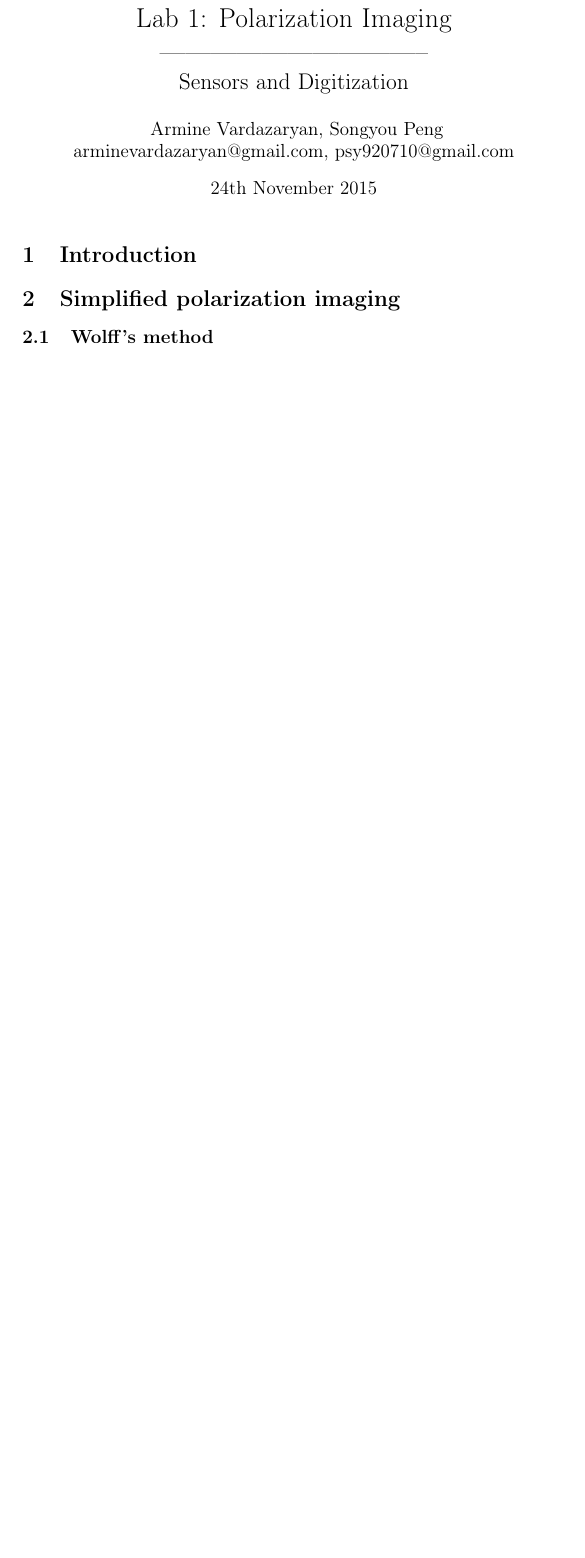
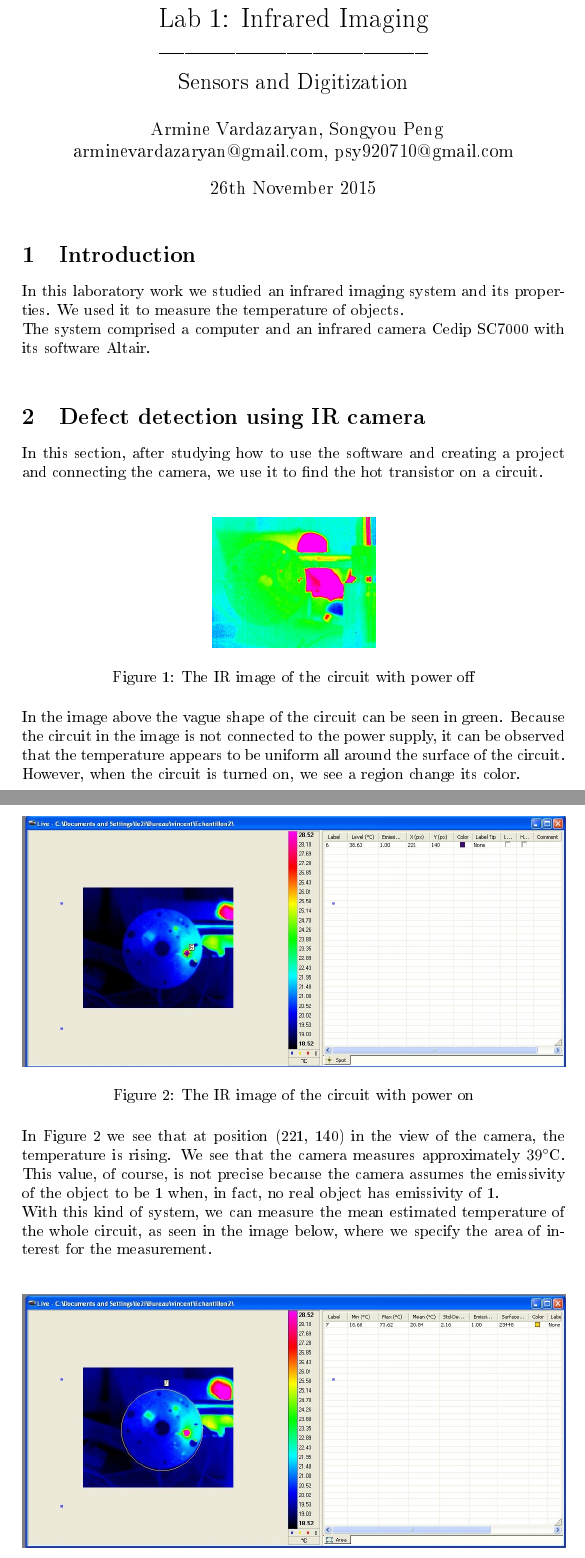
Before and after one commit to Armine13/Sensors_Lab_Git, a LaTeX document (Lab2/report.tex): part of the page before the commit and two parts of pages 1 and 2 of 3 after it, the two joined at a grey line, cut so that both start at the same text, the shorter picture padded with empty space. The pictures show the PDF file Lab2/report.pdf that the author committed with the source.

Commit message:
a bit of the first part

```diff
--- a/Lab2/report.tex
+++ b/Lab2/report.tex
@@ -18,8 +18,40 @@
 \maketitle
 
 \section{Introduction}
+In this laboratory work we studied an infrared imaging system and its properties.
+We used it to measure the temperature of objects. \\
+The system comprised a computer and an infrared camera Cedip SC7000 with its software Altair.\\
+\section{Defect detection using IR camera}
+In this section, after studying how to use the software and creating a project and connecting the camera, we use it to find the hot transistor on a circuit.\\
 
-\section{Simplified polarization imaging}
+\begin{figure}[H]
+	\centering
+	\includegraphics[width=0.3\linewidth]{Pictures/circuit_cold001.JPG}
+	\caption{The IR image of the circuit with power off}
+	\label{fig:one}
+\end{figure}
+In the image above the vague shape of the circuit can be seen in green.
+Because the circuit in the image is not connected to the power supply, it can be observed that the temperature appears to be uniform all around the surface of the circuit.\\
+However, when the circuit is turned on, we see a region change its color.\\
+\begin{figure}[H]
+	\centering
+	\includegraphics[width=1\linewidth]{Pictures/position1.JPG}
+	\caption{The IR image of the circuit with power on}
+	\label{fig:two}
+\end{figure}
+In Figure \ref{fig:two} we see that at position (221, 140) in the view of the camera, the temperature is rising.
+We see that the camera measures approximately $39 \textdegree$C.
+This value, of course, is not precise because the camera assumes the emissivity of the object to be 1 when, in fact, no real object has emissivity of 1.\\
+With this kind of system, we can measure the mean estimated temperature of the whole circuit, as seen in the image below, where we specify the area of interest for the measurement.\\
+\begin{figure}[H]
+	\centering
+	\includegraphics[width=1\linewidth]{Pictures/max1.JPG}
+	\caption{Mean temperature measurement of the circuit}
+	\label{fig:three}
+\end{figure}
+Here we can see that the camera estimates the mean temperature of the circuit area to be around $21 \textdegree$C.\\
+Another useful measurement that can be done is finding a profile of the temperature along a line on the circuit\\
+<image missing?>
 
 \subsection{Wolff's method}
 
```
Also changed, not shown: Lab2/Pictures/circuit_cold001.JPG (added), Lab2/Pictures/max1.JPG (added), Lab2/Pictures/position1.JPG (added), Lab2/report.pdf, 4 other files.
